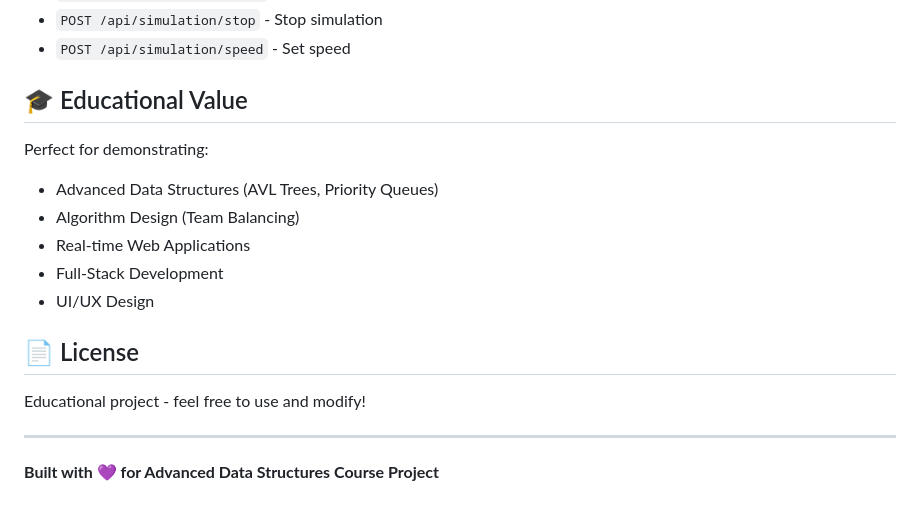
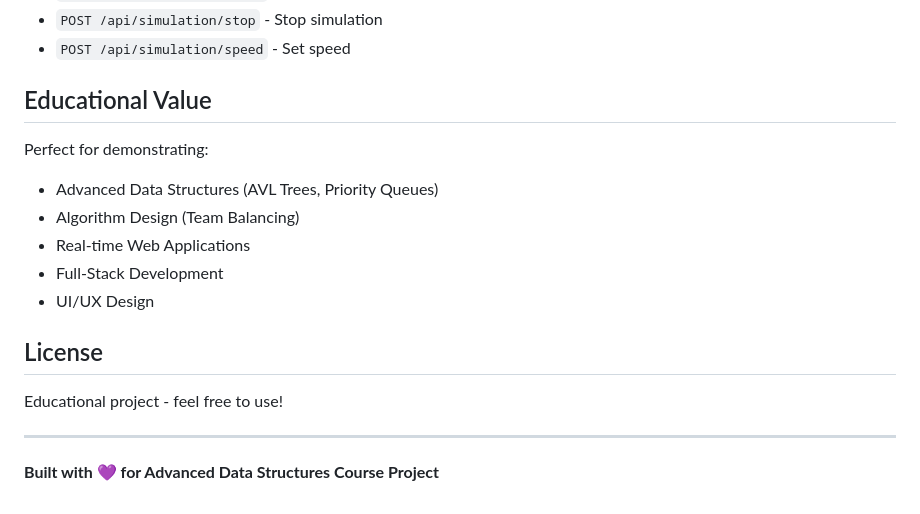
Before and after one commit to Priyanka-Singh27/Multiplayer-Matchmaking-Engine-using-AVL-Tree-and-Queue, a Markdown page: README.md, the part around one of its changes. Rendered like a GitHub page.

```diff
--- a/README.md
+++ b/README.md
@@ -182,7 +182,7 @@ curl -X POST http://localhost:5000/api/player/add \
 - `POST /api/simulation/stop` - Stop simulation
 - `POST /api/simulation/speed` - Set speed
 
-## 🎓 Educational Value
+## Educational Value
 
 Perfect for demonstrating:
 - Advanced Data Structures (AVL Trees, Priority Queues)
@@ -191,9 +191,9 @@ Perfect for demonstrating:
 - Full-Stack Development
 - UI/UX Design
 
-## 📄 License
+## License
 
-Educational project - feel free to use and modify!
+Educational project - feel free to use!
 
 ---
 
```
Also changed, not shown: other parts of README.md (+15 -15 lines).
